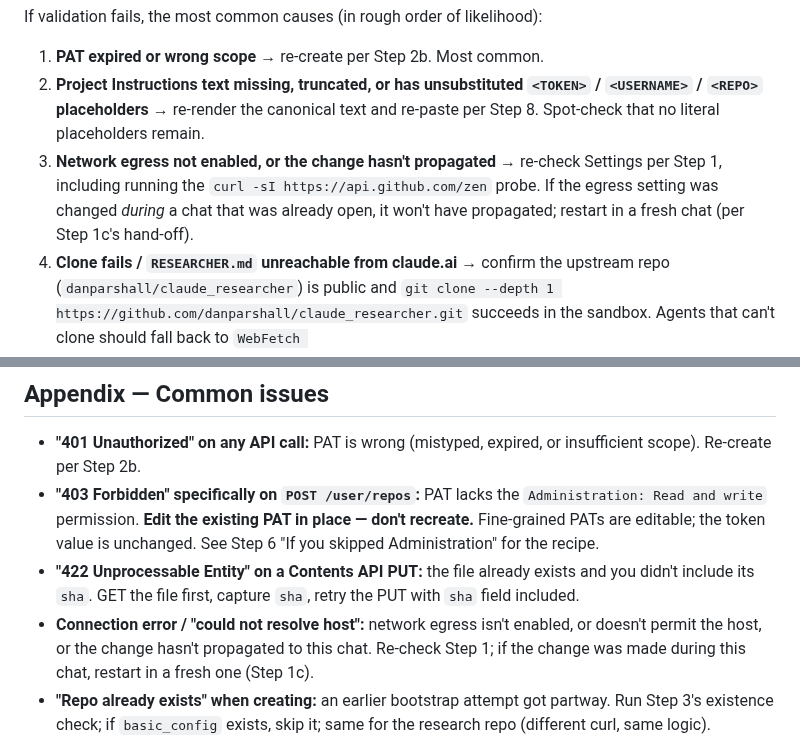
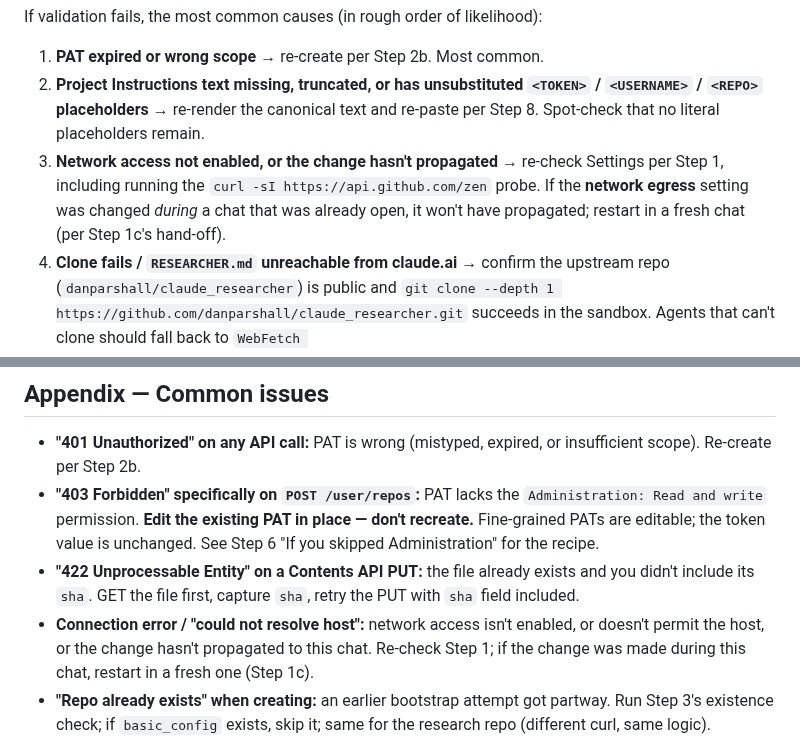
Before and after one commit to danparshall/claude_researcher, a Markdown page: template/BOOTSTRAP.md, 2 parts joined by grey strips. Drawn GitHub-style.

```diff
--- a/template/BOOTSTRAP.md
+++ b/template/BOOTSTRAP.md
@@ -545,7 +545,7 @@ If validation fails, the most common causes (in rough order of likelihood):
 
 1. **PAT expired or wrong scope** → re-create per Step 2b. Most common.
 2. **Project Instructions text missing, truncated, or has unsubstituted `<TOKEN>` / `<USERNAME>` / `<REPO>` placeholders** → re-render the canonical text and re-paste per Step 8. Spot-check that no literal placeholders remain.
-3. **Network egress not enabled, or the change hasn't propagated** → re-check Settings per Step 1, including running the `curl -sI https://api.github.com/zen` probe. If the egress setting was changed *during* a chat that was already open, it won't have propagated; restart in a fresh chat (per Step 1c's hand-off).
+3. **Network access not enabled, or the change hasn't propagated** → re-check Settings per Step 1, including running the `curl -sI https://api.github.com/zen` probe. If the **network egress** setting was changed *during* a chat that was already open, it won't have propagated; restart in a fresh chat (per Step 1c's hand-off).
 4. **Clone fails / `RESEARCHER.md` unreachable from claude.ai** → confirm the upstream repo (`danparshall/claude_researcher`) is public and `git clone --depth 1 https://github.com/danparshall/claude_researcher.git` succeeds in the sandbox. Agents that can't clone should fall back to `WebFetch https://raw.githubusercontent.com/danparshall/claude_researcher/main/template/RESEARCHER.md`. If the repo was recently flipped from private to public, the clone reflects current state immediately, but the raw-CDN fallback path can lag by 24+ hours.
 
 Help the user troubleshoot. Iterate until validation passes.
@@ -571,6 +571,6 @@ Stop. Do not continue with any further actions. The bootstrap is complete.
 - **"401 Unauthorized" on any API call:** PAT is wrong (mistyped, expired, or insufficient scope). Re-create per Step 2b.
 - **"403 Forbidden" specifically on `POST /user/repos`:** PAT lacks the `Administration: Read and write` permission. **Edit the existing PAT in place — don't recreate.** Fine-grained PATs are editable; the token value is unchanged. See Step 6 "If you skipped Administration" for the recipe.
 - **"422 Unprocessable Entity" on a Contents API PUT:** the file already exists and you didn't include its `sha`. GET the file first, capture `sha`, retry the PUT with `sha` field included.
-- **Connection error / "could not resolve host":** network egress isn't enabled, or doesn't permit the host, or the change hasn't propagated to this chat. Re-check Step 1; if the change was made during this chat, restart in a fresh one (Step 1c).
+- **Connection error / "could not resolve host":** network access isn't enabled, or doesn't permit the host, or the change hasn't propagated to this chat. Re-check Step 1; if the change was made during this chat, restart in a fresh one (Step 1c).
 - **"Repo already exists" when creating:** an earlier bootstrap attempt got partway. Run Step 3's existence check; if `basic_config` exists, skip it; same for the research repo (different curl, same logic).
 - **User reports their PAT can't be granted "Administration" permission:** they may have an organization restriction on their account. Have them either (a) use a personal account where they're the owner, or (b) ask their org admin to permit fine-grained PATs with Administration scope, or (c) fall back to a classic PAT with `repo` scope (deprecated but still works).
```
Also changed, not shown: other parts of template/BOOTSTRAP.md (+16 -16 lines), template/RESEARCHER.md (+1 -1 lines).
